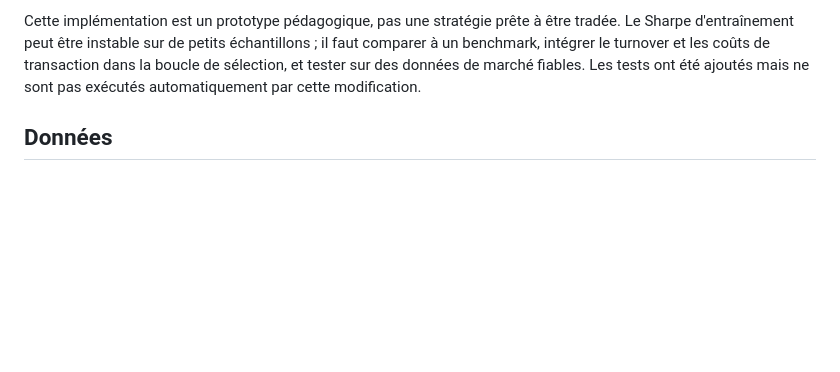
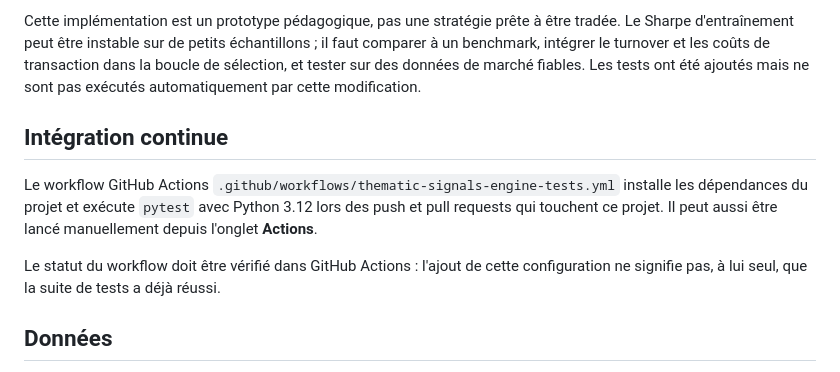
Before and after one commit to Giomeide2003/portoflioV1, a Markdown page: projects/thematic-signals-engine/README.md, the part around the change. Rendered like a GitHub page; blank space fills up the shorter version.

Commit message:
docs: document automated test workflow

```diff
--- a/projects/thematic-signals-engine/README.md
+++ b/projects/thematic-signals-engine/README.md
@@ -101,6 +101,12 @@ Le module `src/backtest/momentum_walk_forward.py` relie maintenant la validation
 
 Cette implémentation est un prototype pédagogique, pas une stratégie prête à être tradée. Le Sharpe d'entraînement peut être instable sur de petits échantillons ; il faut comparer à un benchmark, intégrer le turnover et les coûts de transaction dans la boucle de sélection, et tester sur des données de marché fiables. Les tests ont été ajoutés mais ne sont pas exécutés automatiquement par cette modification.
 
+## Intégration continue
+
+Le workflow GitHub Actions `.github/workflows/thematic-signals-engine-tests.yml` installe les dépendances du projet et exécute `pytest` avec Python 3.12 lors des push et pull requests qui touchent ce projet. Il peut aussi être lancé manuellement depuis l'onglet **Actions**.
+
+Le statut du workflow doit être vérifié dans GitHub Actions : l'ajout de cette configuration ne signifie pas, à lui seul, que la suite de tests a déjà réussi.
+
 ## Données
 
 Aucune donnée propriétaire n'est incluse dans le dépôt. Les tests utilisent de petits jeux de données synthétiques afin de rendre le code reproductible.
```
